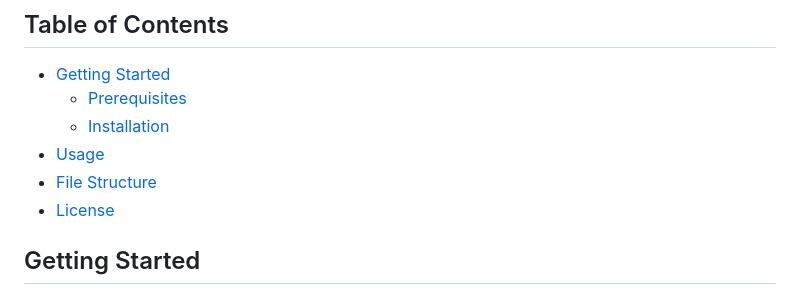
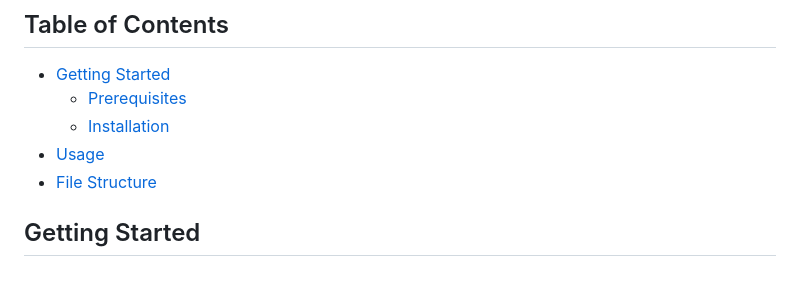
Before and after one commit to TidalDeer35047/Pragyan_2024, a Markdown page: README.md, the part around the change. Rendered like a GitHub page.

```diff
--- a/README.md
+++ b/README.md
@@ -9,7 +9,6 @@ This web application provides real-time and predicted air quality information fo
   - [Installation](#installation)
 - [Usage](#usage)
 - [File Structure](#file-structure)
-- [License](#license)
 
 ## Getting Started
 
```
